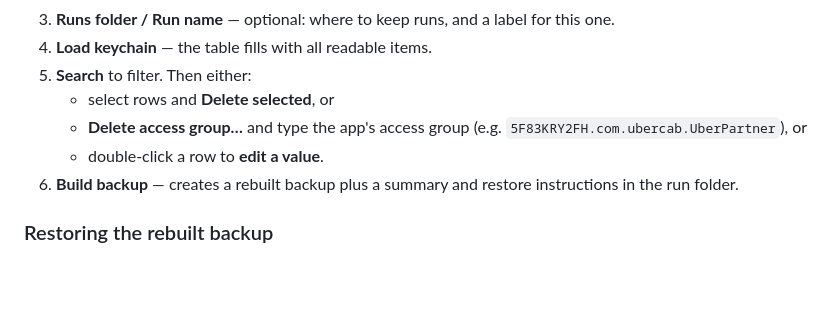
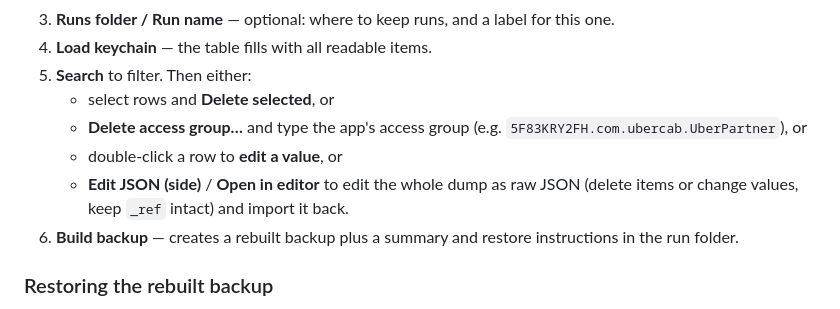
Before and after one commit to umairsali07/keychain-backup-editor, a Markdown page: README.md, the part around one of its changes. Rendered like a GitHub page; blank space fills up the shorter version.

```diff
--- a/README.md
+++ b/README.md
@@ -74,7 +76,9 @@ they can't be corrupted.*
    - select rows and **Delete selected**, or
    - **Delete access group…** and type the app's access group
      (e.g. `5F83KRY2FH.com.ubercab.UberPartner`), or
-   - double‑click a row to **edit a value**.
+   - double‑click a row to **edit a value**, or
+   - **Edit JSON (side)** / **Open in editor** to edit the whole dump as raw
+     JSON (delete items or change values, keep `_ref` intact) and import it back.
 6. **Build backup** — creates a rebuilt backup plus a summary and restore
    instructions in the run folder.
 
```
Also changed, not shown: other parts of README.md (+3 -1 lines), docs/screenshots/01-main.png, docs/screenshots/02-edit.png, 1 other file.
